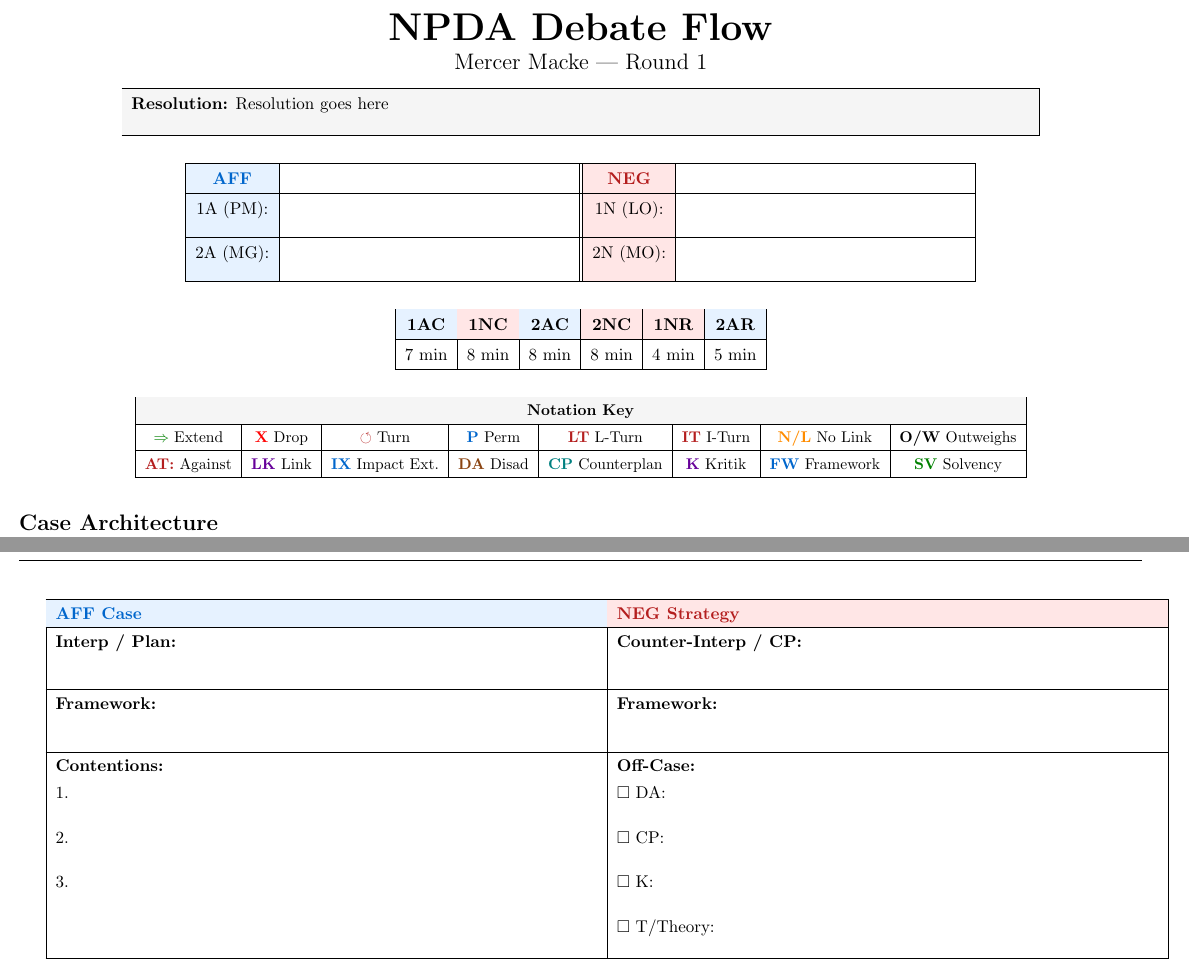
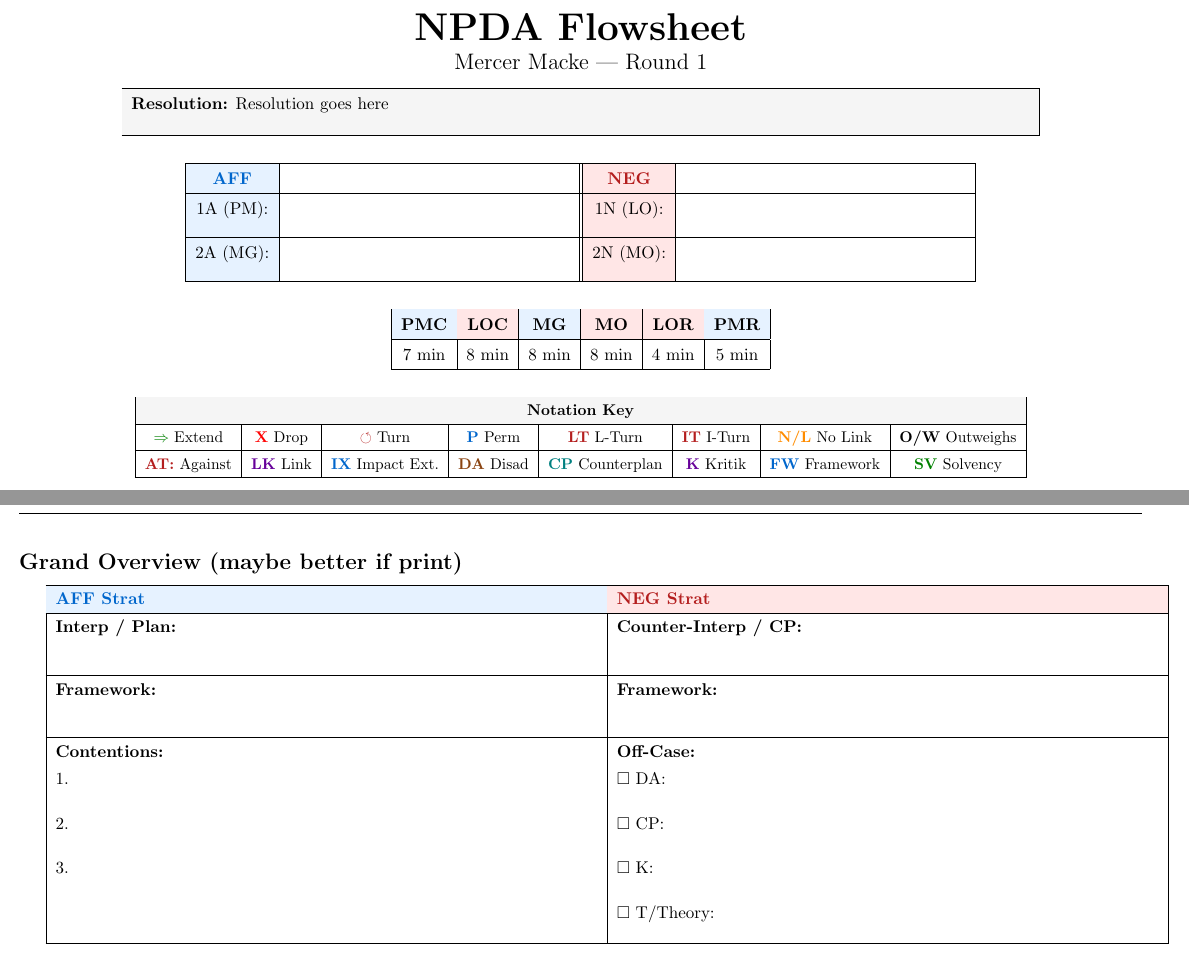
Before and after one commit to ChirayuSalgarkar/Debateflows, a LaTeX document (main.tex, which reads sheets/cover.tex): two parts of pages 1 and 2 of 21, joined at a grey line, cut at the place of the change. Compiled offline with pdfLaTeX.

Commit message:
Update cover sheet terminology and layout

```diff
--- a/sheets/cover.tex
+++ b/sheets/cover.tex
@@ -2,7 +2,7 @@
 
 \thispagestyle{empty}
 \begin{center}
-    {\Huge\textbf{NPDA Debate Flow}}\\[0.5em]
+    {\Huge\textbf{NPDA Flowsheet}}\\[0.5em]
     {\Large \tournament{} --- \roundnum}\\[1em]
 
     \renewcommand{\arraystretch}{1.4}
@@ -35,12 +35,12 @@
     \begin{tabular}{|c|c|c|c|c|c|}
         \hline
         \rowcolor{gray90}
-        \cellcolor{affbg}\textbf{1AC} &
-        \cellcolor{negbg}\textbf{1NC} &
-        \cellcolor{affbg}\textbf{2AC} &
-        \cellcolor{negbg}\textbf{2NC} &
-        \cellcolor{negbg}\textbf{1NR} &
-        \cellcolor{affbg}\textbf{2AR} \\
+        \cellcolor{affbg}\textbf{PMC} &
+        \cellcolor{negbg}\textbf{LOC} &
+        \cellcolor{affbg}\textbf{MG} &
+        \cellcolor{negbg}\textbf{MO} &
+        \cellcolor{negbg}\textbf{LOR} &
+        \cellcolor{affbg}\textbf{PMR} \\
         \hline
         7 min & 8 min & 8 min & 8 min & 4 min & 5 min \\
         \hline
@@ -65,18 +65,18 @@
     \normalsize
 \end{center}
 
-\vspace{1em}
+\newpage
 
 % Case Overview
-\noindent\textbf{\Large Case Architecture}
+\noindent\textbf{\Large Grand Overview (maybe better if print)}
 
 \vspace{0.5em}
 
 \renewcommand{\arraystretch}{1.3}
 \begin{tabularx}{\textwidth}{|X|X|}
     \hline
-    \cellcolor{affbg}\textbf{\textcolor{affblue}{AFF Case}} &
-    \cellcolor{negbg}\textbf{\textcolor{negred}{NEG Strategy}} \\
+    \cellcolor{affbg}\textbf{\textcolor{affblue}{AFF Strat}} &
+    \cellcolor{negbg}\textbf{\textcolor{negred}{NEG Strat}} \\
     \hline
     \textbf{Interp / Plan:} & \textbf{Counter-Interp / CP:} \\[2em]
     \hline
```
